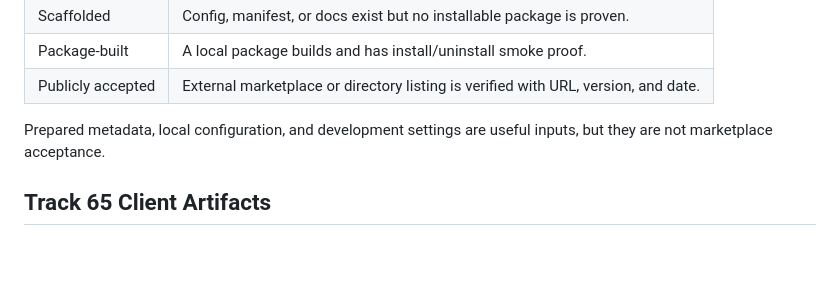
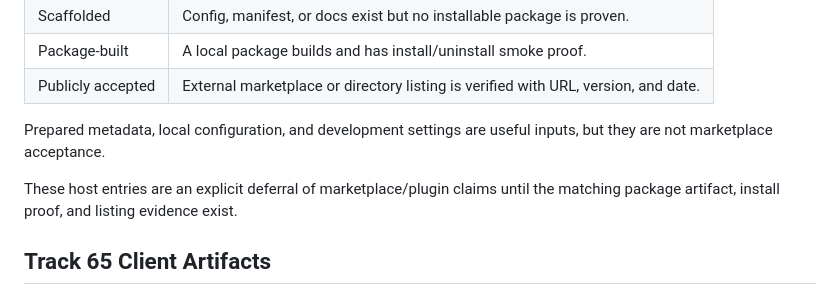
Before and after one commit to edithatogo/sourceright, a Markdown page: docs/src/host-packaging.md, the part around the change. GitHub-like rendering; blank space fills up the shorter version.

Commit message:
Fix host packaging deferral docs

```diff
--- a/docs/src/host-packaging.md
+++ b/docs/src/host-packaging.md
@@ -42,6 +42,9 @@ CSL.
 Prepared metadata, local configuration, and development settings are useful
 inputs, but they are not marketplace acceptance.
 
+These host entries are an explicit deferral of marketplace/plugin claims until
+the matching package artifact, install proof, and listing evidence exist.
+
 ## Track 65 Client Artifacts
 
 Track 65 keeps host examples in `examples/mcp-clients/` and uses
```
Also changed, not shown: 1 other file.
